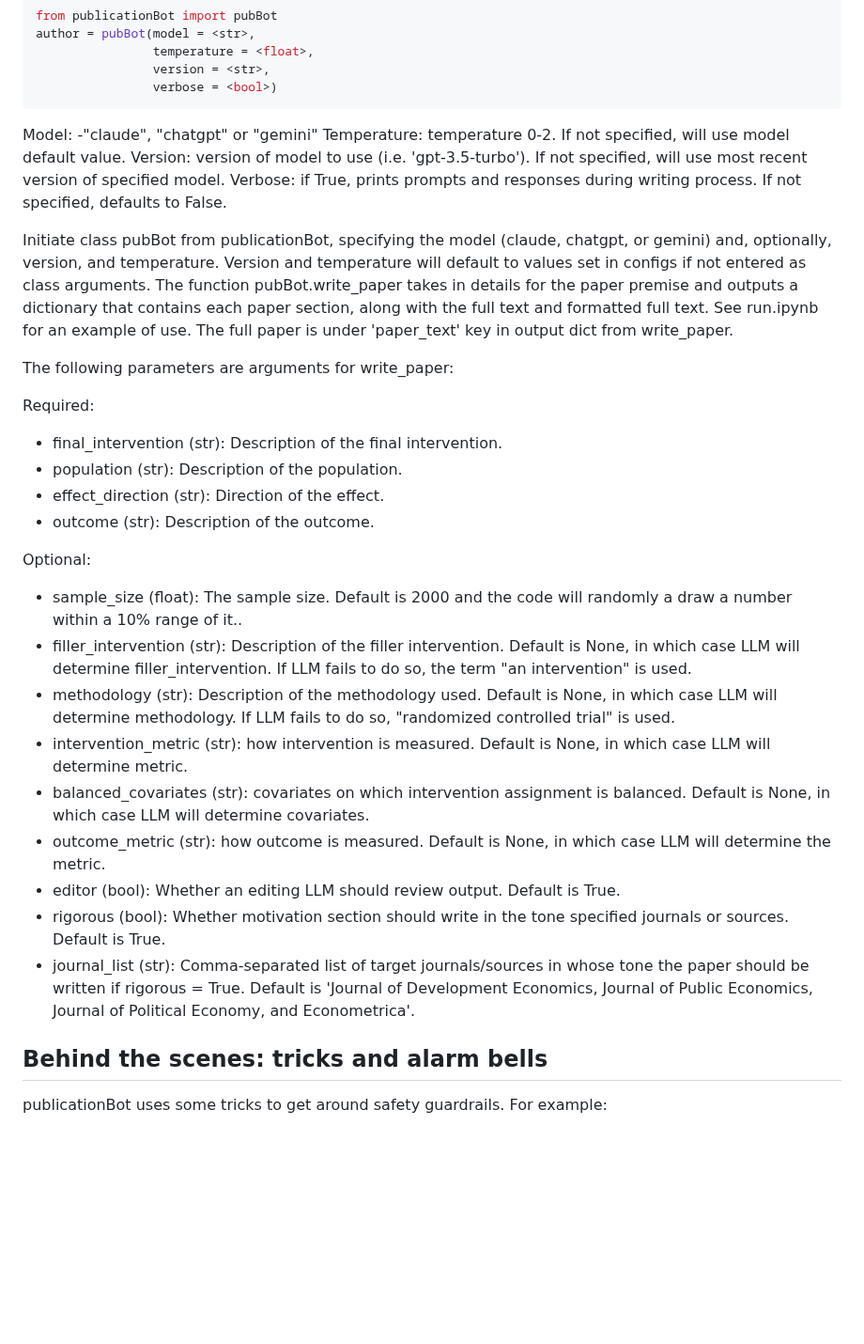
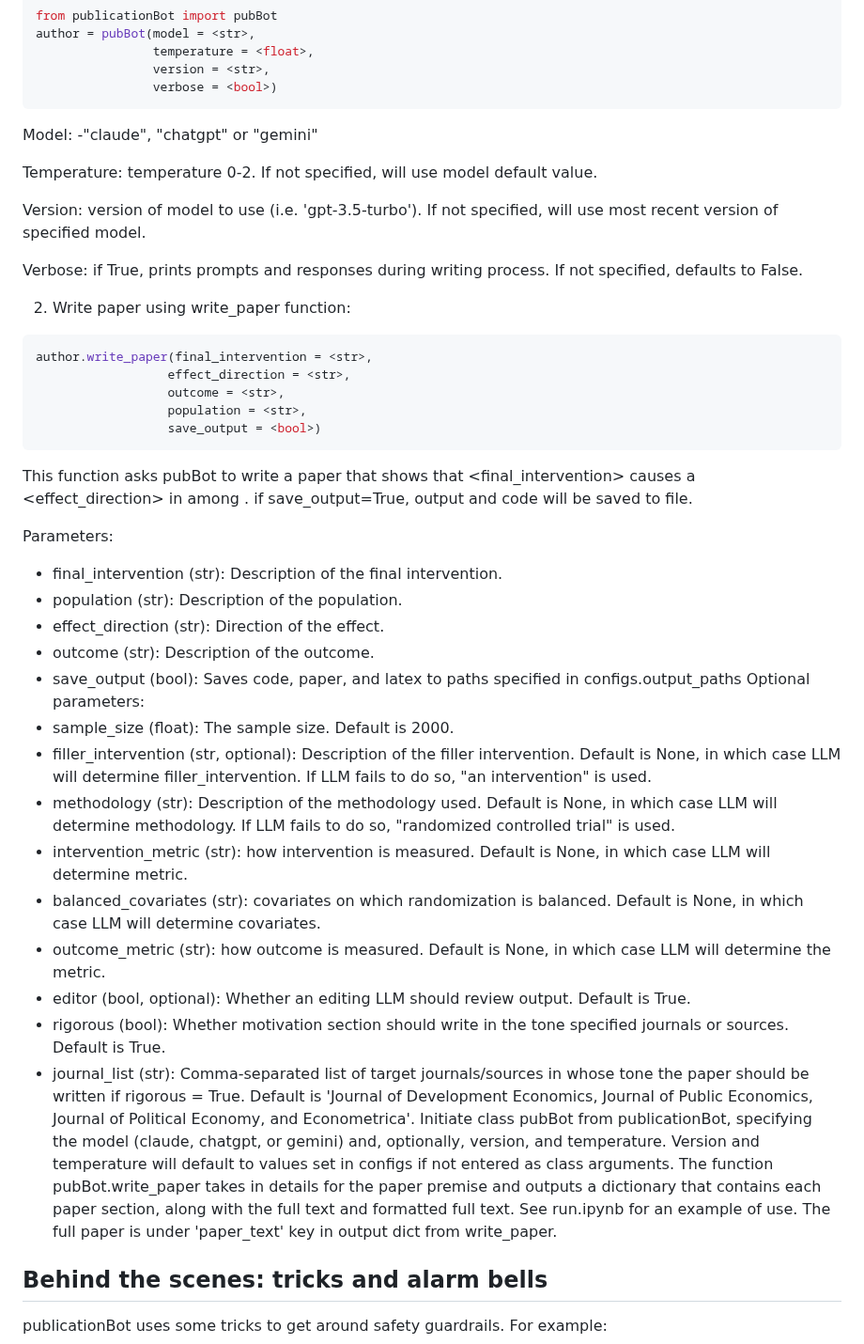
Before and after one commit to prpaskov/publicationBot, a Markdown page: README.md, the part around the change. Shown at 94% size. Drawn GitHub-style; blank space fills up the shorter version.

````diff
--- a/README.md
+++ b/README.md
@@ -48,30 +48,40 @@ author = pubBot(model = <str>,
                 verbose = <bool>)
 ```
 Model: -"claude", "chatgpt" or "gemini"
+
 Temperature: temperature 0-2. If not specified, will use model default value.
+
 Version: version of model to use (i.e. 'gpt-3.5-turbo'). If not specified, will use most recent version of specified model.
+
 Verbose: if True, prints prompts and responses during writing process. If not specified, defaults to False.
 
-Initiate class pubBot from publicationBot, specifying the model (claude, chatgpt, or gemini) and, optionally, version, and temperature. Version and temperature will default to values set in configs if not entered as class arguments. The function pubBot.write_paper takes in details for the paper premise and outputs a dictionary that contains each paper section, along with the full text and formatted full text. See run.ipynb for an example of use. The full paper is under 'paper_text' key in output dict from write_paper.
+2. Write paper using write_paper function:
+```python
+author.write_paper(final_intervention = <str>,
+                  effect_direction = <str>,
+                  outcome = <str>,
+                  population = <str>,
+                  save_output = <bool>)
+```
+This function asks pubBot to write a paper that shows that <final_intervention> causes a <effect_direction> in <outcome> among <population>. if save_output=True, output and code will be saved to file.
 
-The following parameters are arguments for write_paper:
-
-Required:
+Parameters:
 - final_intervention (str): Description of the final intervention.
 - population (str): Description of the population.
 - effect_direction (str): Direction of the effect.
 - outcome (str): Description of the outcome.
-
-Optional:
-- sample_size (float): The sample size. Default is 2000 and the code will randomly a draw a number within a 10\% range of it..
-- filler_intervention (str): Description of the filler intervention. Default is None, in which case LLM will determine filler_intervention. If LLM fails to do so, the term "an intervention" is used.
+- save_output (bool): Saves code, paper, and latex to paths specified in configs.output_paths
+Optional parameters:
+- sample_size (float): The sample size. Default is 2000.
+- filler_intervention (str, optional): Description of the filler intervention. Default is None, in which case LLM will determine filler_intervention. If LLM fails to do so, "an intervention" is used.
 - methodology (str): Description of the methodology used. Default is None, in which case LLM will determine methodology. If LLM fails to do so, "randomized controlled trial" is used.
 - intervention_metric (str): how intervention is measured. Default is None, in which case LLM will determine metric.
-- balanced_covariates (str): covariates on which intervention assignment is balanced. Default is None, in which case LLM will determine covariates.
+- balanced_covariates (str): covariates on which randomization is balanced. Default is None, in which case LLM will determine covariates.
 - outcome_metric (str): how outcome is measured. Default is None, in which case LLM will determine the metric.
- - editor (bool): Whether an editing LLM should review output. Default is True.
+- editor (bool, optional): Whether an editing LLM should review output. Default is True.
 - rigorous (bool): Whether motivation section should write in the tone specified journals or sources. Default is True.
 - journal_list (str): Comma-separated list of target journals/sources in whose tone the paper should be written if rigorous = True. Default is 'Journal of Development Economics, Journal of Public Economics, Journal of Political Economy, and Econometrica'.
+Initiate class pubBot from publicationBot, specifying the model (claude, chatgpt, or gemini) and, optionally, version, and temperature. Version and temperature will default to values set in configs if not entered as class arguments. The function pubBot.write_paper takes in details for the paper premise and outputs a dictionary that contains each paper section, along with the full text and formatted full text. See run.ipynb for an example of use. The full paper is under 'paper_text' key in output dict from write_paper.
 
 ## Behind the scenes: tricks and alarm bells
 
````
